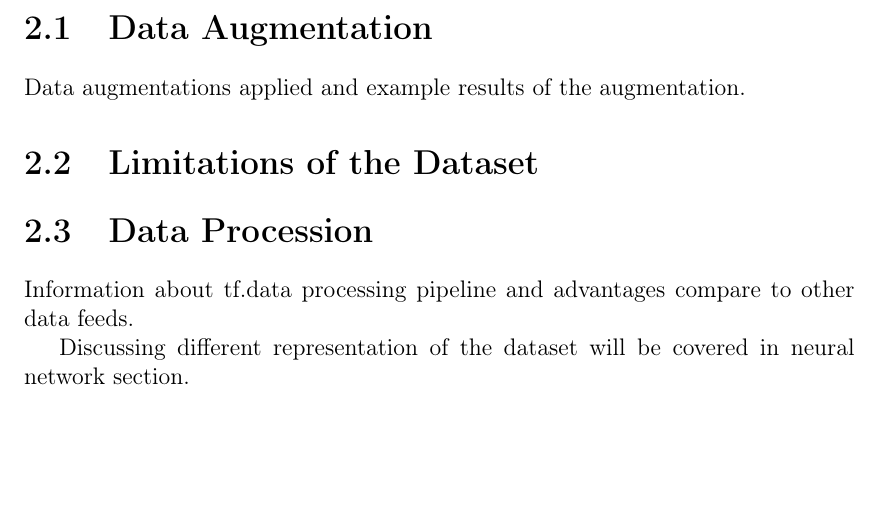
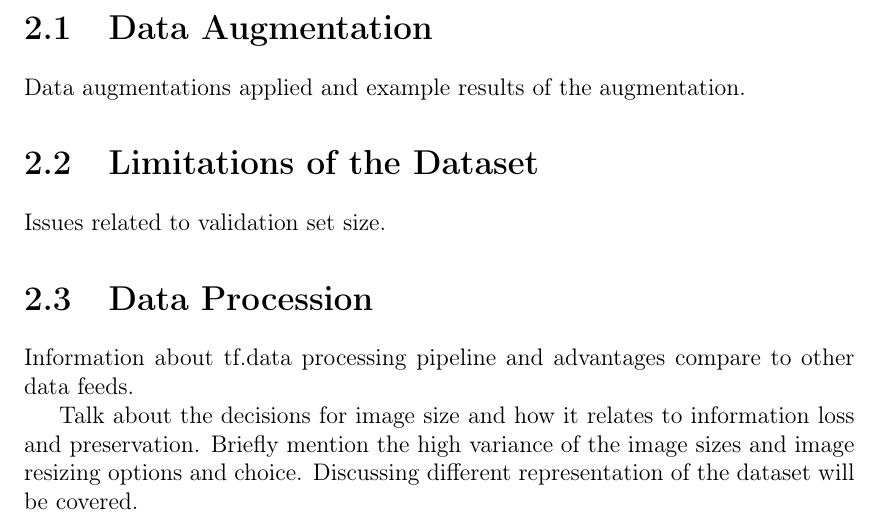
Before and after one commit to bbuluttekin/MSc-Project, a LaTeX thesis (Report/REP_BuluttekinB_DS.tex, which reads Report/chapters/data.tex): part of page 12 of 12, cut so that both start at the same text, the shorter picture padded with empty space. Compiled offline with pdfLaTeX.

Commit message:
Data reminders

```diff
--- a/Report/chapters/data.tex
+++ b/Report/chapters/data.tex
@@ -5,9 +5,11 @@ Reminder of the dataset.~\cite{openi}
 Data augmentations applied and example results of the augmentation.
 
 \section{Limitations of the Dataset}
+Issues related to validation set size.
 
 \section{Data Procession}
 Information about tf.data processing pipeline and advantages compare to other data feeds.
 
-Discussing different representation of the dataset will be covered in neural network section.
+Talk about the decisions for image size and how it relates to information loss and preservation. Briefly mention the high variance of the image sizes and image resizing options and choice.
+Discussing different representation of the dataset will be covered.
 \clearpage
```
Also changed, not shown: Report/REP_BuluttekinB_DS.pdf.
